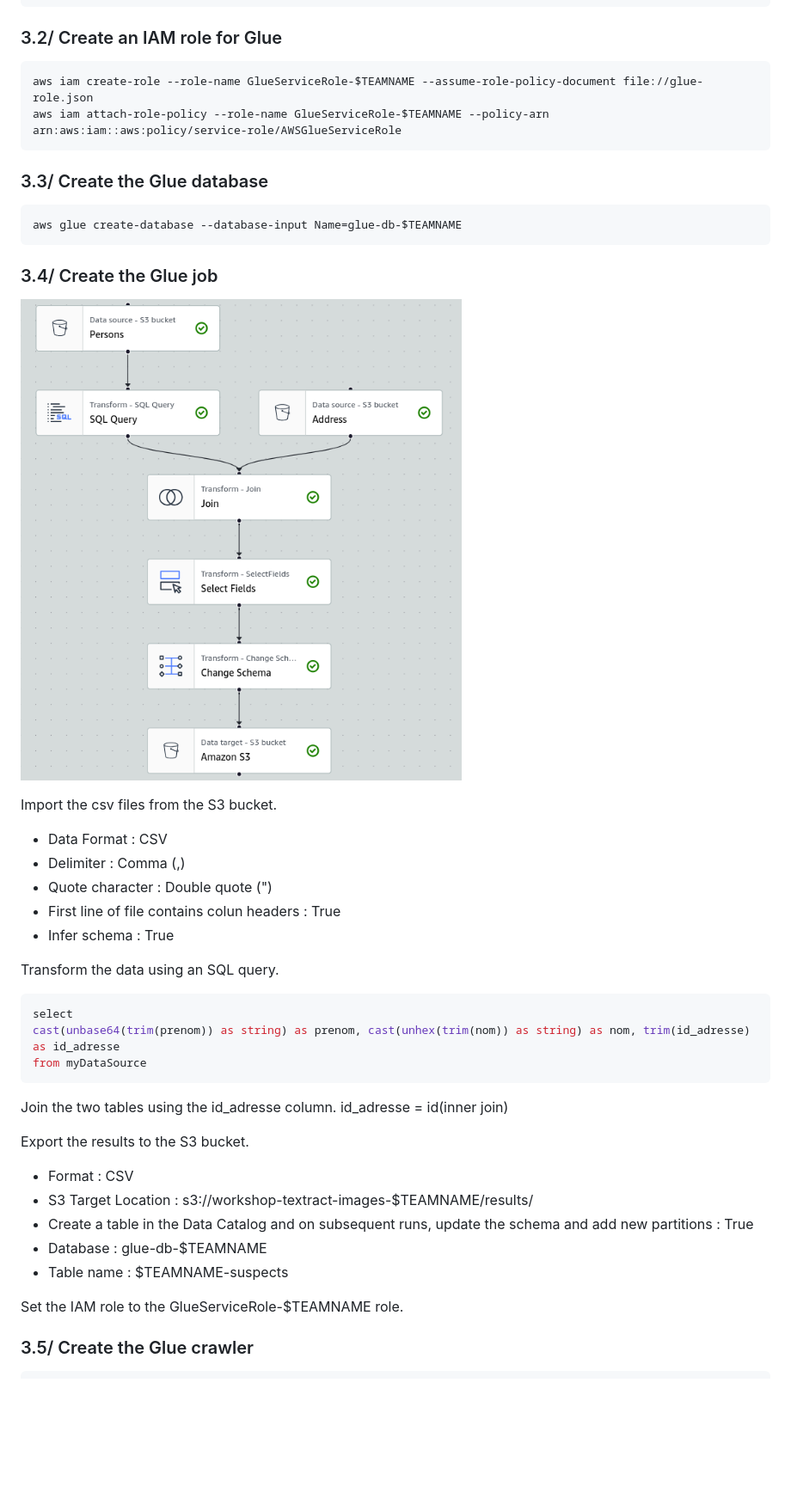
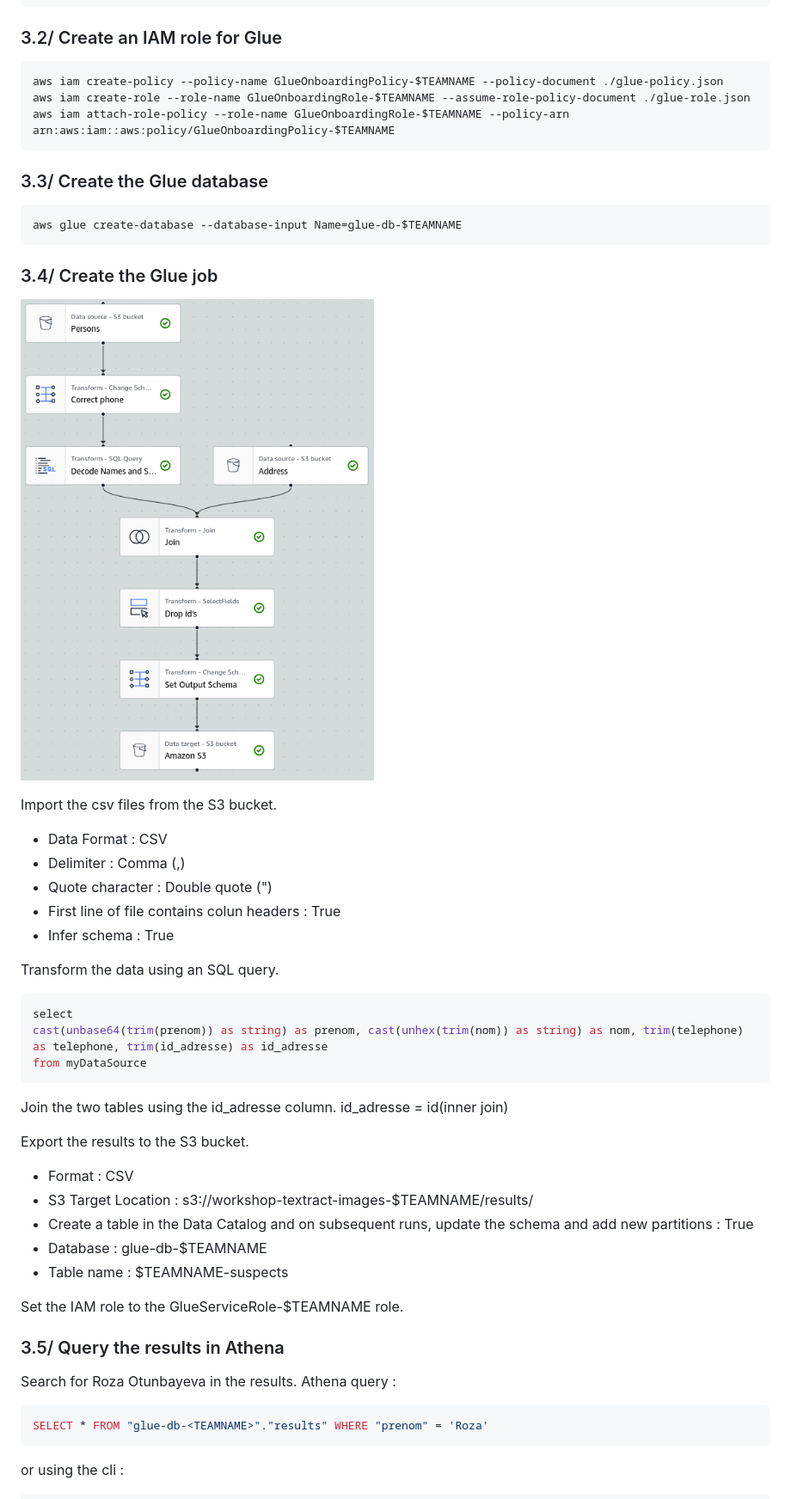
Before and after one commit to gsuquet/ippon-onboarding-cloud, a Markdown page: README.md, the part around the change printed below. Shown: that part at 86% size. GitHub-like rendering; pictures changed too: 3-Glue/images/glue-job.png; blank space fills up the shorter version.

Commit message:
:bug: fix: Update Glue to have the right iam role

````diff
--- a/README.md
+++ b/README.md
@@ -88,8 +89,9 @@ aws s3 cp ./data s3://workshop-textract-images-$TEAMNAME/address --recursive
 
 ### 3.2/ Create an IAM role for Glue
 ```bash
-aws iam create-role --role-name GlueServiceRole-$TEAMNAME --assume-role-policy-document file://glue-role.json
-aws iam attach-role-policy --role-name GlueServiceRole-$TEAMNAME --policy-arn arn:aws:iam::aws:policy/service-role/AWSGlueServiceRole
+aws iam create-policy --policy-name GlueOnboardingPolicy-$TEAMNAME --policy-document ./glue-policy.json
+aws iam create-role --role-name GlueOnboardingRole-$TEAMNAME --assume-role-policy-document ./glue-role.json
+aws iam attach-role-policy --role-name GlueOnboardingRole-$TEAMNAME --policy-arn arn:aws:iam::aws:policy/GlueOnboardingPolicy-$TEAMNAME
 ```
 
 ### 3.3/ Create the Glue database
@@ -110,7 +112,7 @@ Import the csv files from the S3 bucket.
 Transform the data using an SQL query.
 ```sql
 select
-cast(unbase64(trim(prenom)) as string) as prenom, cast(unhex(trim(nom)) as string) as nom, trim(id_adresse) as id_adresse
+cast(unbase64(trim(prenom)) as string) as prenom, cast(unhex(trim(nom)) as string) as nom, trim(telephone) as telephone, trim(id_adresse) as id_adresse
 from myDataSource
 ```
 
@@ -126,5 +128,12 @@ Export the results to the S3 bucket.
 
 Set the IAM role to the GlueServiceRole-$TEAMNAME role.
 
-### 3.5/ Create the Glue crawler
+
+### 3.5/ Query the results in Athena
+Search for Roza Otunbayeva in the results.
+Athena query :
+```sql
+SELECT * FROM "glue-db-<TEAMNAME>"."results" WHERE "prenom" = 'Roza'
+```
+or using the cli :
 ```bash
````
Also changed, not shown: other parts of README.md (+6 -13 lines), 2 other files.
